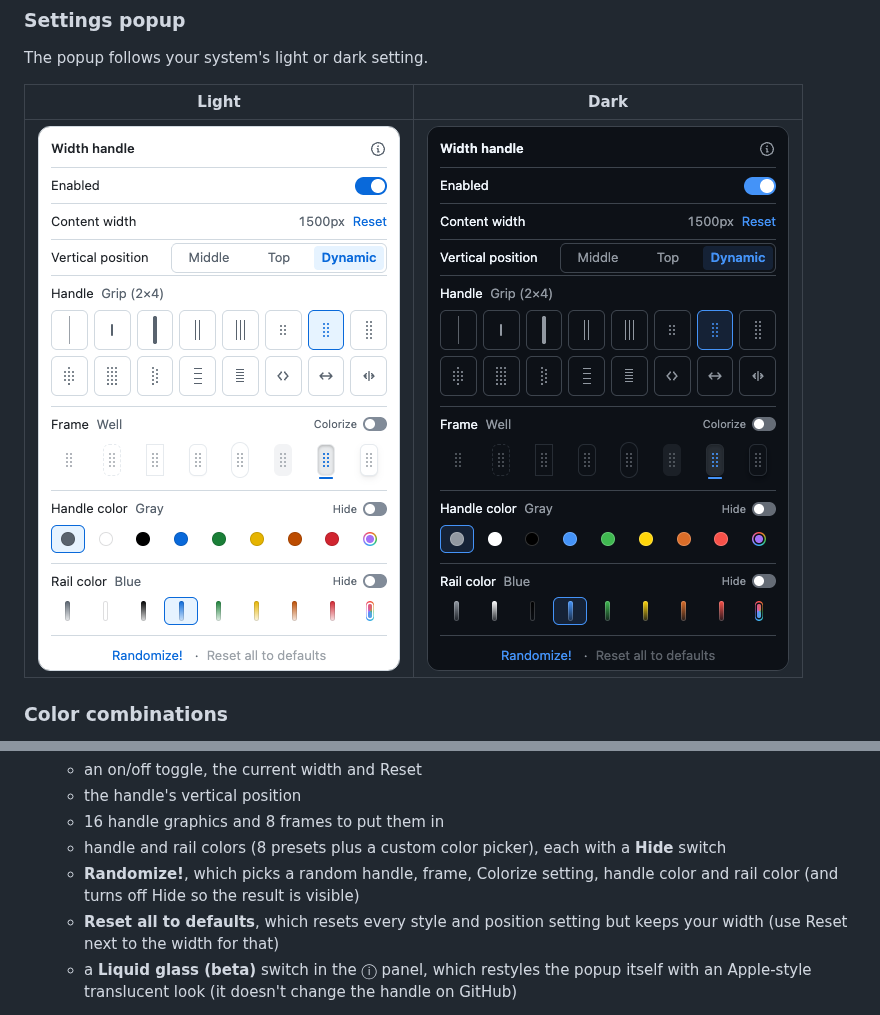
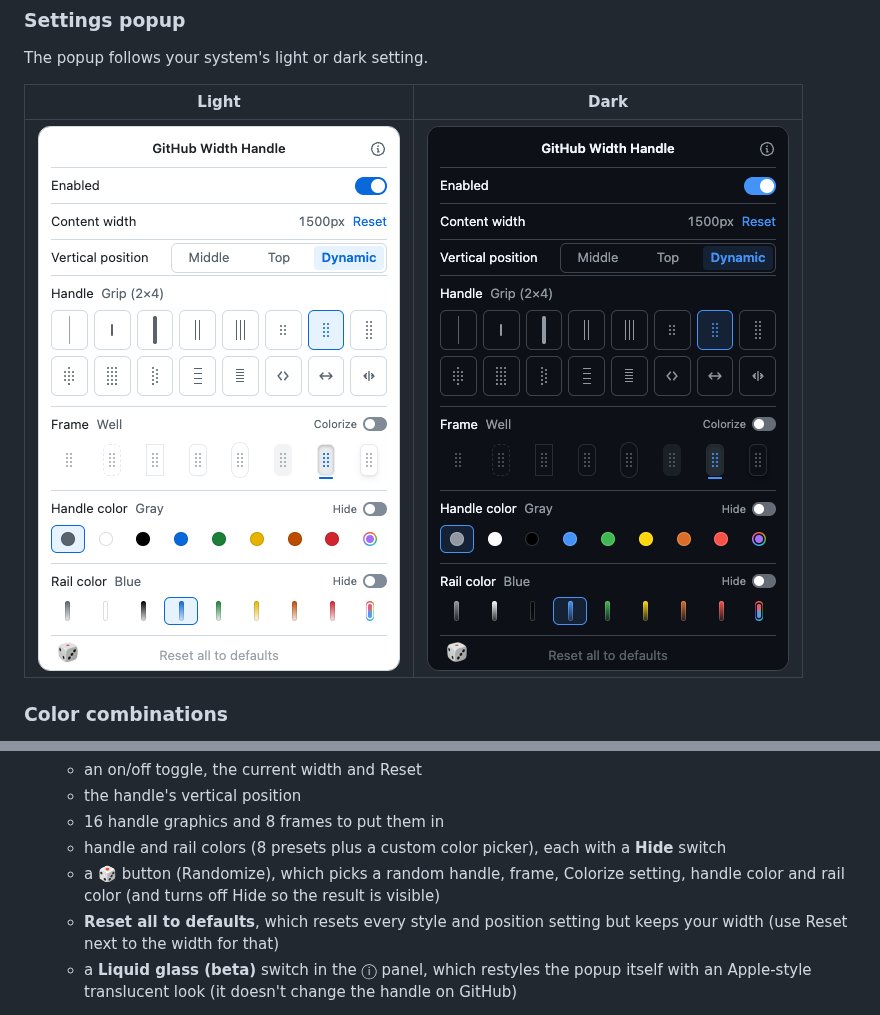
Before and after one commit to roperev/github-width-handle, a Markdown page: README.md, 2 parts joined by grey strips. Rendered like a GitHub page; pictures changed too: docs/popup-dark.png, docs/popup-light.png.

Commit message:
feat: update README and HTML for clarity, enhance popup styles, and add danger color variables

```diff
--- a/README.md
+++ b/README.md
@@ -76,7 +76,7 @@ Fifteen randomized combinations of handle graphic, frame, handle color and rail
   - the handle's vertical position
   - 16 handle graphics and 8 frames to put them in
   - handle and rail colors (8 presets plus a custom color picker), each with a **Hide** switch
-  - **Randomize!**, which picks a random handle, frame, Colorize setting, handle color and rail color (and turns off Hide so the result is visible)
+  - a 🎲 button (Randomize), which picks a random handle, frame, Colorize setting, handle color and rail color (and turns off Hide so the result is visible)
   - **Reset all to defaults**, which resets every style and position setting but keeps your width (use Reset next to the width for that)
   - a **Liquid glass (beta)** switch in the ⓘ panel, which restyles the popup itself with an Apple-style translucent look (it doesn't change the handle on GitHub)
 
```
Also changed, not shown: 3 other files.
